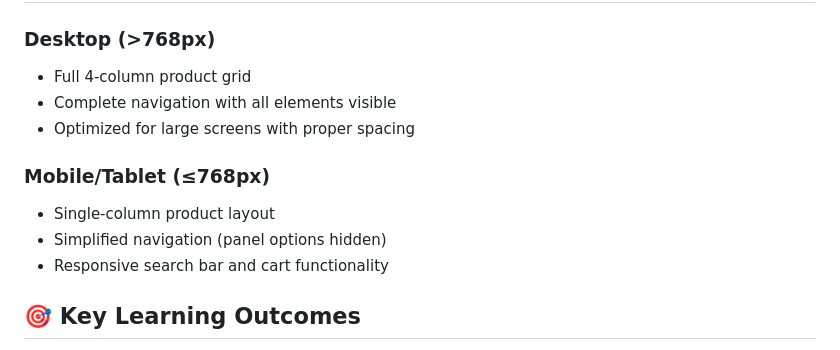
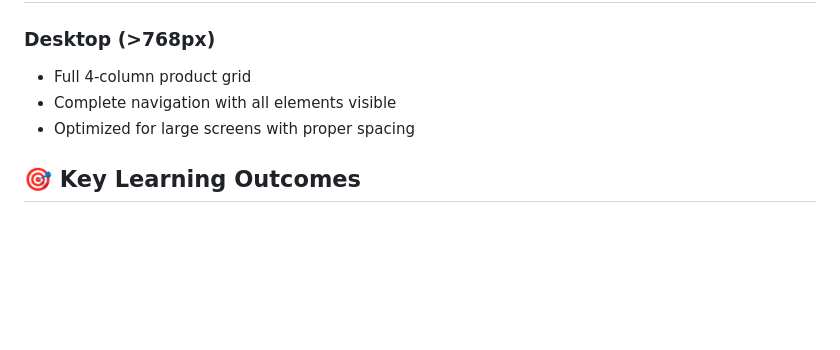
Before and after one commit to mayank-kumar214/amazon-homepage-clone, a Markdown page: README.md, the part around the change. Drawn GitHub-style; blank space fills up the shorter version.

```diff
--- a/README.md
+++ b/README.md
@@ -121,11 +121,6 @@ Amazon/
 - Complete navigation with all elements visible
 - Optimized for large screens with proper spacing
 
-### Mobile/Tablet (≤768px)
-- Single-column product layout
-- Simplified navigation (panel options hidden)
-- Responsive search bar and cart functionality
-
 ## 🎯 Key Learning Outcomes
 
 - **CSS Flexbox & Grid**: Modern layout techniques
```
